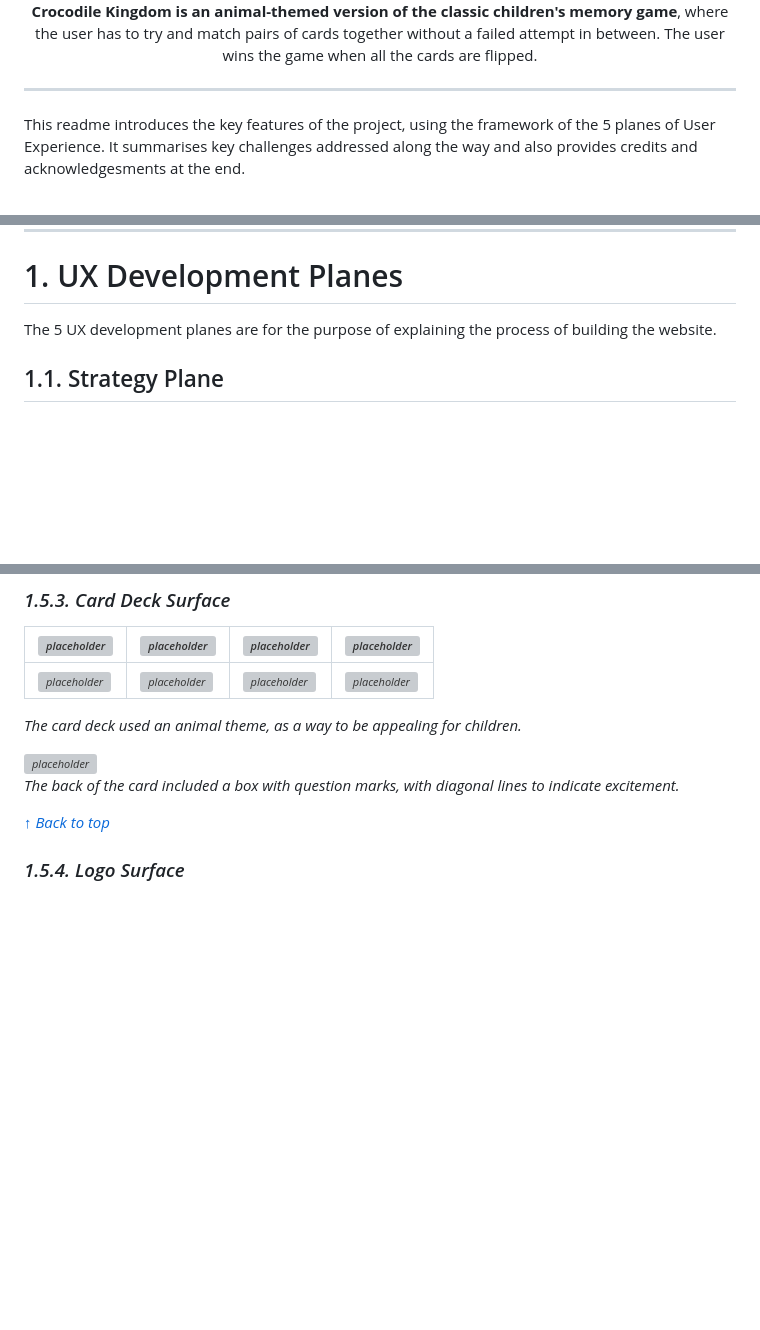
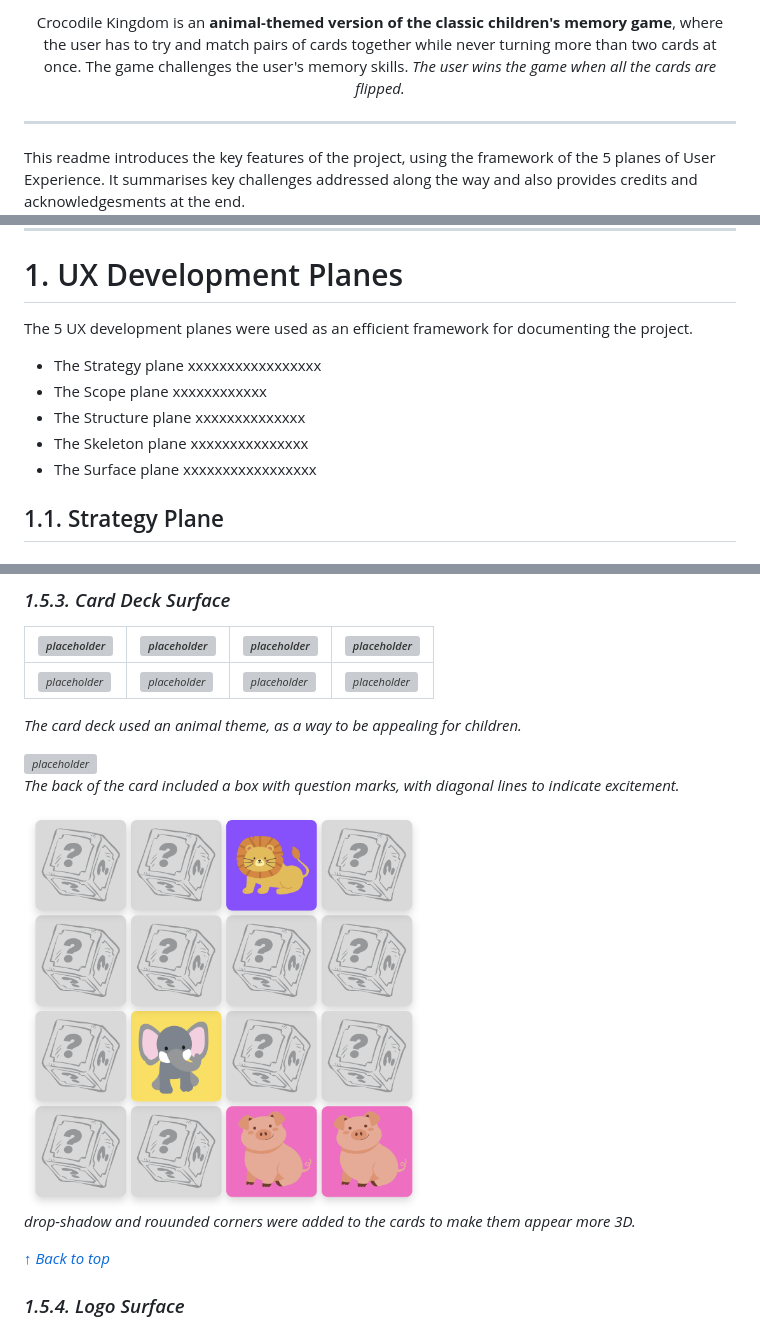
Before and after one commit to lmcrean/Crocodile-Kingdom, a Markdown page: README.md, 3 parts joined by grey strips. Drawn GitHub-style; pictures changed too: assets/media/issues/2023-08-16-12-02-16.png (added); blank space fills up the shorter version; grey boxes are pictures that could not be loaded.

Commit message:
Fix card deck responsivity, update surface design, document

```diff
--- a/README.md
+++ b/README.md
@@ -12,7 +12,7 @@
 
 <br>
 
-**Crocodile Kingdom is an animal-themed version of the classic children's memory game**, where the user has to try and match pairs of cards together without a failed attempt in between. The user wins the game when all the cards are flipped.
+Crocodile Kingdom is an **animal-themed version of the classic children's memory game**, where the user has to try and match pairs of cards together while never turning more than two cards at once. The game challenges the user's memory skills. *The user wins the game when all the cards are flipped.*
 
 
 </div>
@@ -124,7 +125,12 @@ xxxxxxxxxxxxxxxxxxxxxxxxxxxxxxxxxxxxxxxx
 
 # 1. UX Development Planes
 
-The 5 UX development planes are for the purpose of explaining the process of building the website.
+The 5 UX development planes were used as an efficient framework for documenting the project.
+ - The Strategy plane xxxxxxxxxxxxxxxxx
+ - The Scope plane xxxxxxxxxxxx
+ - The Structure plane xxxxxxxxxxxxxx
+ - The Skeleton plane xxxxxxxxxxxxxxx
+ - The Surface plane xxxxxxxxxxxxxxxxx
 
 ## 1.1. Strategy Plane
 
@@ -582,11 +594,16 @@ The color theme was chosen to be consistent with the logo with the aim of creati
 |<img alt="placeholder" src="assets/media/card-deck/A.svg" width="100px">|<img alt="placeholder" src="assets/media/card-deck/B.svg" width="100px">|<img alt="placeholder" src="assets/media/card-deck/C.svg" width="100px">|<img alt="placeholder" src="assets/media/card-deck/D.svg" width="100px">|
 |----|----|----|----|
 |<img alt="placeholder" src="assets/media/card-deck/D.svg" width="100px">|<img alt="placeholder" src="assets/media/card-deck/E.svg" width="100px">|<img alt="placeholder" src="assets/media/card-deck/F.svg" width="100px">|<img alt="placeholder" src="assets/media/card-deck/G.svg" width="100px">|
+
 The card deck used an animal theme, as a way to be appealing for children.
 
 <img alt="placeholder" src="assets/media/card-deck/back.svg" width="100px">
 
 The back of the card included a box with question marks, with diagonal lines to indicate excitement.
+
+<img alt="card surface" src="assets/media/issues/2023-08-16-12-02-16.png" width=400>
+
+drop-shadow and rouunded corners were added to the cards to make them appear more 3D.
 
 [↑ Back to top](#Portfolio-Project-2-with-Javascript)
 
```
Also changed, not shown: other parts of README.md (+10 -3 lines), issues.md (+4 -4 lines), 3 other files.
